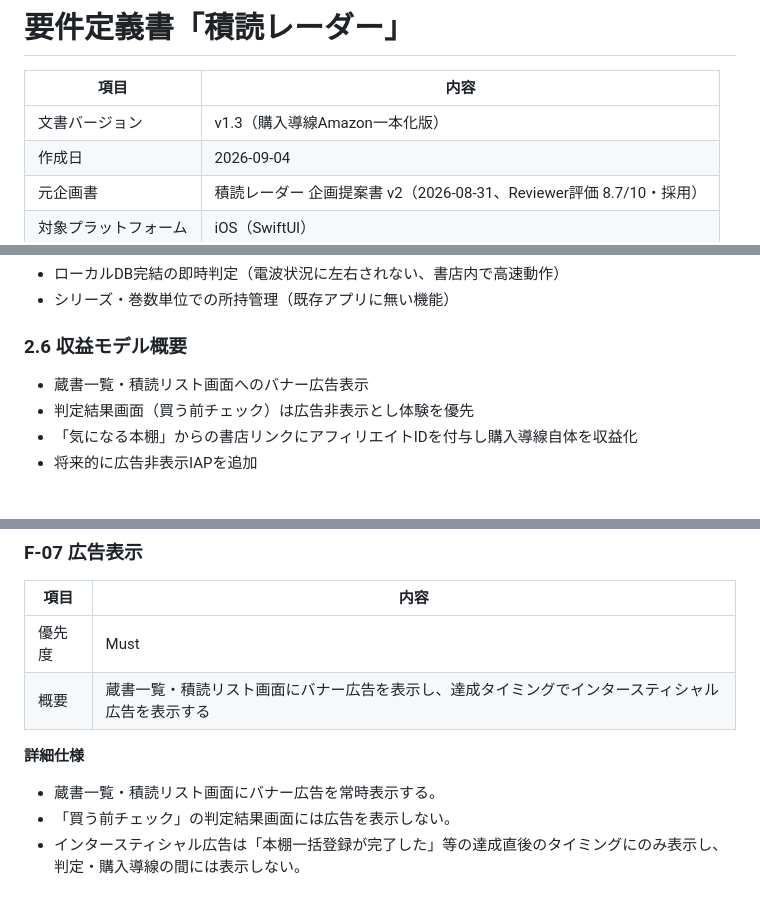
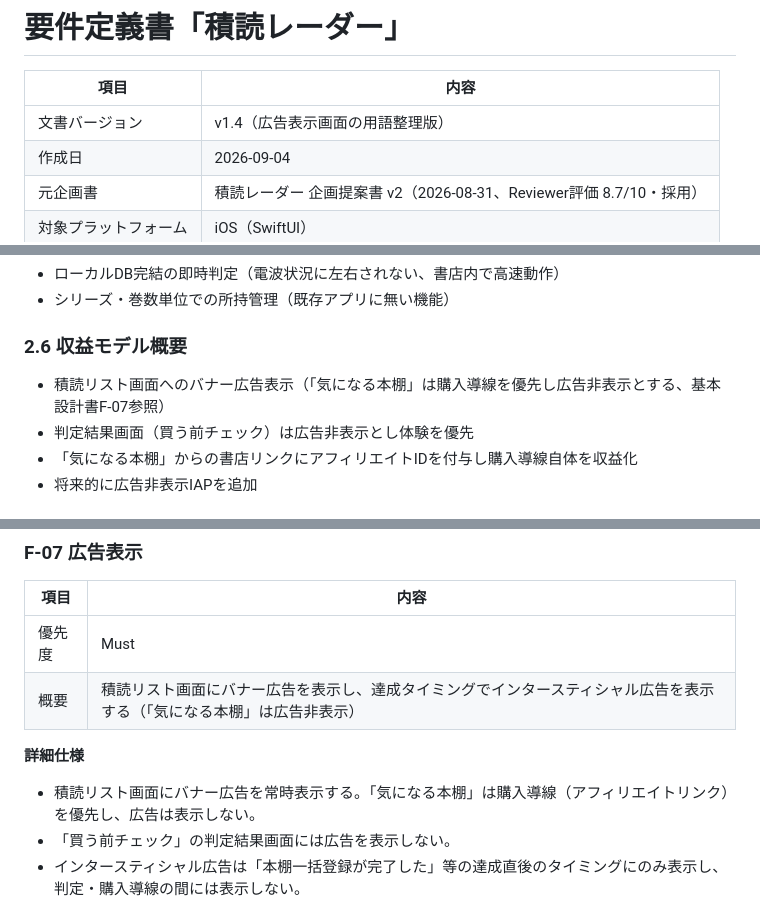
Before and after one commit to simizujob/bookReader, a Markdown page: docs/要件定義書.md, 3 parts joined by grey strips. Rendered like a GitHub page.

```diff
--- a/docs/要件定義書.md
+++ b/docs/要件定義書.md
@@ -2,7 +2,7 @@
 
 | 項目 | 内容 |
 |---|---|
-| 文書バージョン | v1.3（購入導線Amazon一本化版） |
+| 文書バージョン | v1.4（広告表示画面の用語整理版） |
 | 作成日 | 2026-09-04 |
 | 元企画書 | 積読レーダー 企画提案書 v2（2026-08-31、Reviewer評価 8.7/10・採用） |
 | 対象プラットフォーム | iOS（SwiftUI） |
@@ -43,7 +43,7 @@
 
 ### 2.6 収益モデル概要
 
-- 蔵書一覧・積読リスト画面へのバナー広告表示
+- 積読リスト画面へのバナー広告表示（「気になる本棚」は購入導線を優先し広告非表示とする、基本設計書F-07参照）
 - 判定結果画面（買う前チェック）は広告非表示とし体験を優先
 - 「気になる本棚」からの書店リンクにアフィリエイトIDを付与し購入導線自体を収益化
 - 将来的に広告非表示IAPを追加
@@ -246,10 +246,10 @@
 | 項目 | 内容 |
 |---|---|
 | 優先度 | Must |
-| 概要 | 蔵書一覧・積読リスト画面にバナー広告を表示し、達成タイミングでインタースティシャル広告を表示する |
+| 概要 | 積読リスト画面にバナー広告を表示し、達成タイミングでインタースティシャル広告を表示する（「気になる本棚」は広告非表示） |
 
 **詳細仕様**
-- 蔵書一覧・積読リスト画面にバナー広告を常時表示する。
+- 積読リスト画面にバナー広告を常時表示する。「気になる本棚」は購入導線（アフィリエイトリンク）を優先し、広告は表示しない。
 - 「買う前チェック」の判定結果画面には広告を表示しない。
 - インタースティシャル広告は「本棚一括登録が完了した」等の達成直後のタイミングにのみ表示し、判定・購入導線の間には表示しない。
 
```
Also changed, not shown: docs/基本設計書.md (added, +445 -0 lines).
